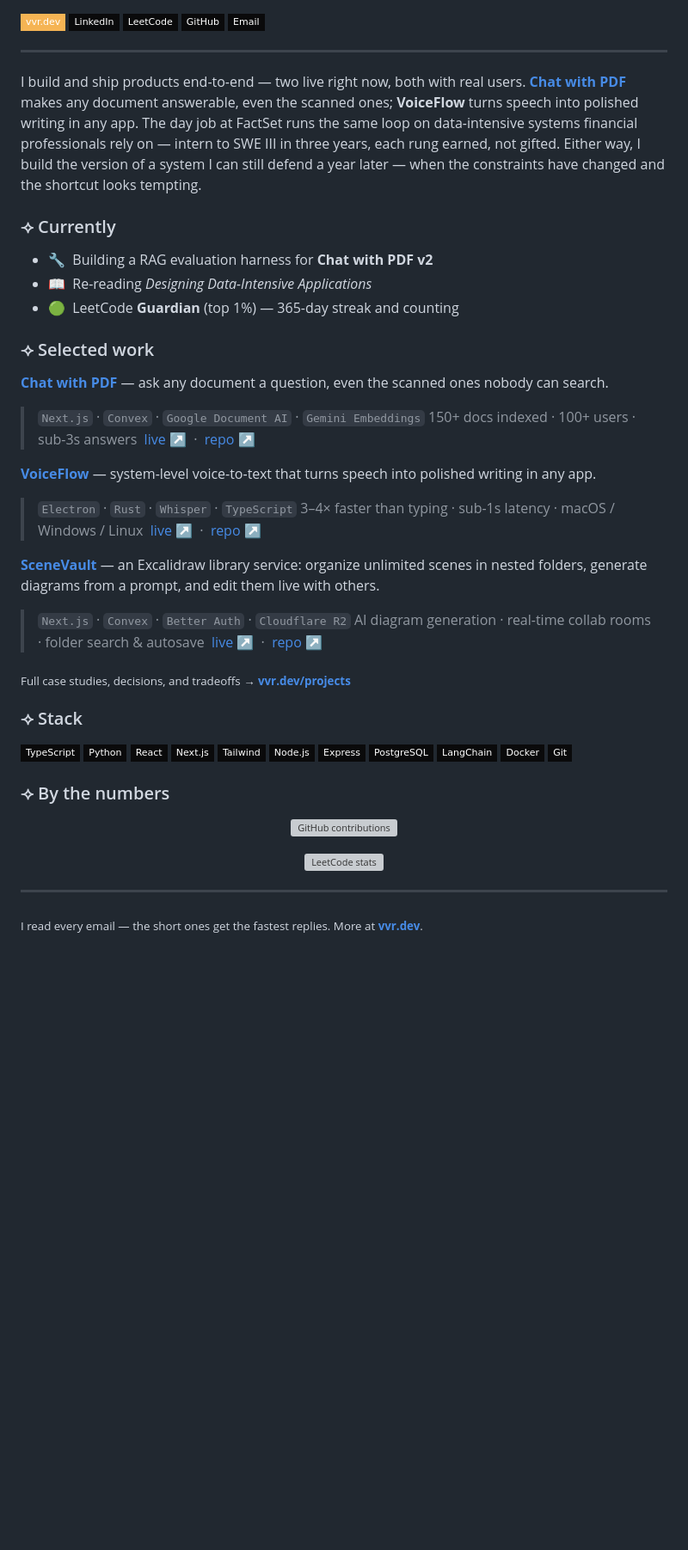
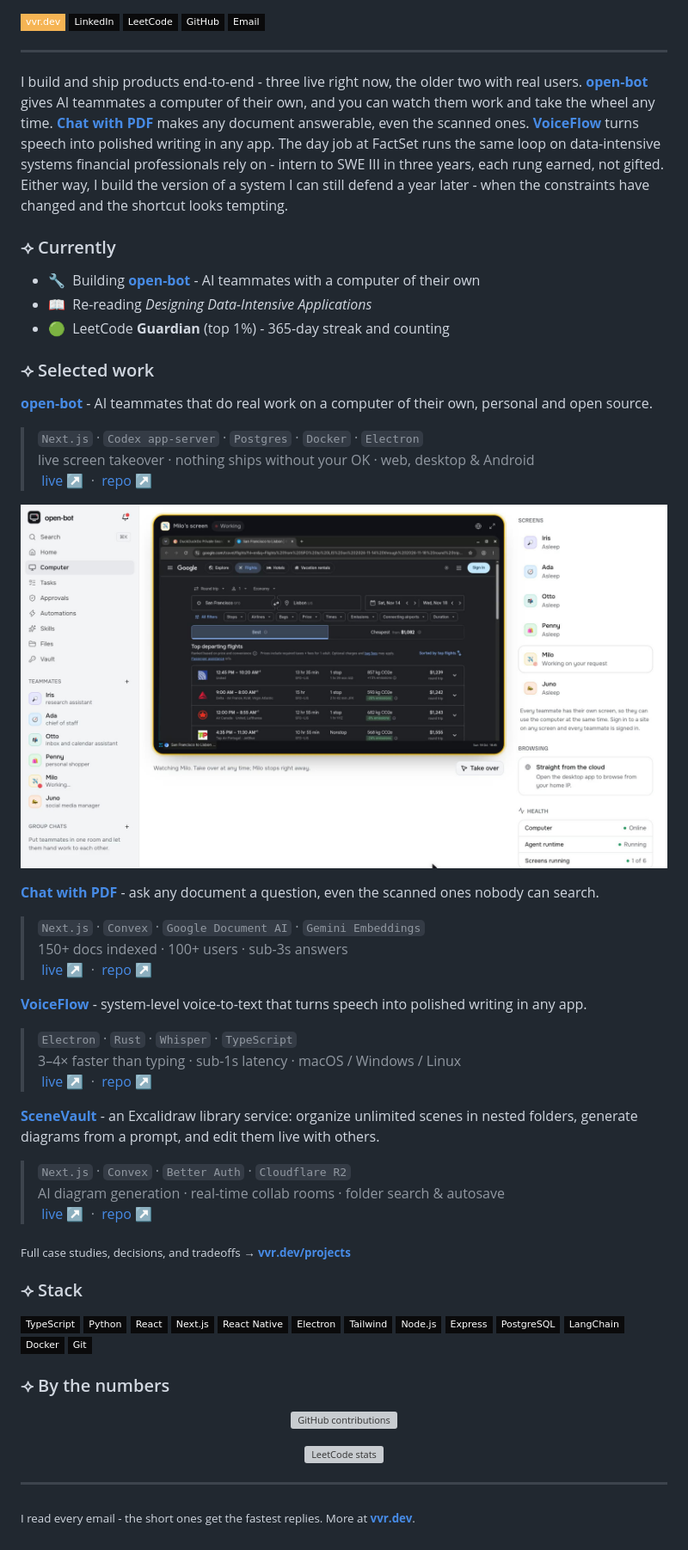
Before and after one commit to VishnuVVR-369/VishnuVVR-369, a Markdown page: README.md, the part around the change. Shown at 86% size. Rendered like a GitHub page; pictures changed too: assets/open-bot.jpg (added); badges without logos; blank space fills up the shorter version; grey boxes are pictures that could not be loaded.

Commit message:
Add open-bot as the lead project
Lead Selected work with open-bot (useopenbot.com), with a product
screenshot, and point the Currently line and intro at it. Add
React Native and Electron to the stack badges.

Add hard line breaks to the project blockquotes. GitHub renders
single newlines in files as spaces, so each project's stack,
highlights and links lines ran together into one line.

Replace em dashes with plain dashes.

```diff
--- a/README.md
+++ b/README.md
@@ -12,35 +12,41 @@
 
 ---
 
-I build and ship products end-to-end — two live right now, both with real users.
-**[Chat with PDF](https://chatwithpdf.pro)** makes any document answerable, even the
-scanned ones; **VoiceFlow** turns speech into polished writing in any app. The day
-job at FactSet runs the same loop on data-intensive systems financial professionals
-rely on — intern to SWE III in three years, each rung earned, not gifted. Either way,
-I build the version of a system I can still defend a year later — when the constraints
-have changed and the shortcut looks tempting.
+I build and ship products end-to-end - three live right now, the older two with real users.
+**[open-bot](https://useopenbot.com)** gives AI teammates a computer of their own, and you can watch them work and take the wheel any time.
+**[Chat with PDF](https://chatwithpdf.pro)** makes any document answerable, even the scanned ones.
+**[VoiceFlow](https://voice-flow-max.vercel.app)** turns speech into polished writing in any app.
+The day job at FactSet runs the same loop on data-intensive systems financial professionals rely on - intern to SWE III in three years, each rung earned, not gifted.
+Either way, I build the version of a system I can still defend a year later - when the constraints have changed and the shortcut looks tempting.
 
 ### ⟢ Currently
 
-- 🔧 &nbsp;Building a RAG evaluation harness for **Chat with PDF v2**
+- 🔧 &nbsp;Building **[open-bot](https://useopenbot.com)** - AI teammates with a computer of their own
 - 📖 &nbsp;Re-reading *Designing Data-Intensive Applications*
-- 🟢 &nbsp;LeetCode **Guardian** (top 1%) — 365-day streak and counting
+- 🟢 &nbsp;LeetCode **Guardian** (top 1%) - 365-day streak and counting
 
 ### ⟢ Selected work
 
-**[Chat with PDF](https://chatwithpdf.pro)** — ask any document a question, even the scanned ones nobody can search.
-> `Next.js` · `Convex` · `Google Document AI` · `Gemini Embeddings`
-> 150+ docs indexed · 100+ users · sub-3s answers
+**[open-bot](https://useopenbot.com)** - AI teammates that do real work on a computer of their own, personal and open source.
+> `Next.js` · `Codex app-server` · `Postgres` · `Docker` · `Electron`\
+> live screen takeover · nothing ships without your OK · web, desktop & Android\
+> &nbsp;[live ↗](https://useopenbot.com) &nbsp;·&nbsp; [repo ↗](https://github.com/VishnuVVR-369/open-bot)
+
+<a href="https://useopenbot.com"><img width="100%" alt="open-bot: Milo, a travel teammate, compares flights to Lisbon in a real browser on its own screen, streamed live with a Take over button" src="assets/open-bot.jpg" /></a>
+
+**[Chat with PDF](https://chatwithpdf.pro)** - ask any document a question, even the scanned ones nobody can search.
+> `Next.js` · `Convex` · `Google Document AI` · `Gemini Embeddings`\
+> 150+ docs indexed · 100+ users · sub-3s answers\
 > &nbsp;[live ↗](https://chatwithpdf.pro) &nbsp;·&nbsp; [repo ↗](https://github.com/VishnuVVR-369/chat-pdf)
 
-**[VoiceFlow](https://voice-flow-max.vercel.app)** — system-level voice-to-text that turns speech into polished writing in any app.
-> `Electron` · `Rust` · `Whisper` · `TypeScript`
-> 3–4× faster than typing · sub-1s latency · macOS / Windows / Linux
+**[VoiceFlow](https://voice-flow-max.vercel.app)** - system-level voice-to-text that turns speech into polished writing in any app.
+> `Electron` · `Rust` · `Whisper` · `TypeScript`\
+> 3–4× faster than typing · sub-1s latency · macOS / Windows / Linux\
 > &nbsp;[live ↗](https://voice-flow-max.vercel.app) &nbsp;·&nbsp; [repo ↗](https://github.com/VishnuVVR-369/voice-flow)
 
-**[SceneVault](https://excalidraw-service.vercel.app)** — an Excalidraw library service: organize unlimited scenes in nested folders, generate diagrams from a prompt, and edit them live with others.
-> `Next.js` · `Convex` · `Better Auth` · `Cloudflare R2`
-> AI diagram generation · real-time collab rooms · folder search & autosave
+**[SceneVault](https://excalidraw-service.vercel.app)** - an Excalidraw library service: organize unlimited scenes in nested folders, generate diagrams from a prompt, and edit them live with others.
+> `Next.js` · `Convex` · `Better Auth` · `Cloudflare R2`\
+> AI diagram generation · real-time collab rooms · folder search & autosave\
 > &nbsp;[live ↗](https://excalidraw-service.vercel.app) &nbsp;·&nbsp; [repo ↗](https://github.com/VishnuVVR-369/scene-vault)
 
 <sub>Full case studies, decisions, and tradeoffs → **[vvr.dev/projects](https://vvr.dev/projects)**</sub>
@@ -51,6 +57,8 @@ have changed and the shortcut looks tempting.
 ![Python](https://img.shields.io/badge/Python-0a0a0b?style=flat-square&logo=python&logoColor=FFD43B)
 ![React](https://img.shields.io/badge/React-0a0a0b?style=flat-square&logo=react&logoColor=61DAFB)
 ![Next.js](https://img.shields.io/badge/Next.js-0a0a0b?style=flat-square&logo=nextdotjs&logoColor=eceae6)
+![React Native](https://img.shields.io/badge/React%20Native-0a0a0b?style=flat-square&logo=react&logoColor=61DAFB)
+![Electron](https://img.shields.io/badge/Electron-0a0a0b?style=flat-square&logo=electron&logoColor=47848F)
 ![Tailwind](https://img.shields.io/badge/Tailwind-0a0a0b?style=flat-square&logo=tailwindcss&logoColor=38BDF8)
 ![Node.js](https://img.shields.io/badge/Node.js-0a0a0b?style=flat-square&logo=nodedotjs&logoColor=5FA04E)
 ![Express](https://img.shields.io/badge/Express-0a0a0b?style=flat-square&logo=express&logoColor=eceae6)
@@ -71,4 +79,4 @@ have changed and the shortcut looks tempting.
 
 ---
 
-<sub>I read every email — the short ones get the fastest replies. More at **[vvr.dev](https://vvr.dev)**.</sub>
+<sub>I read every email - the short ones get the fastest replies. More at **[vvr.dev](https://vvr.dev)**.</sub>
```
